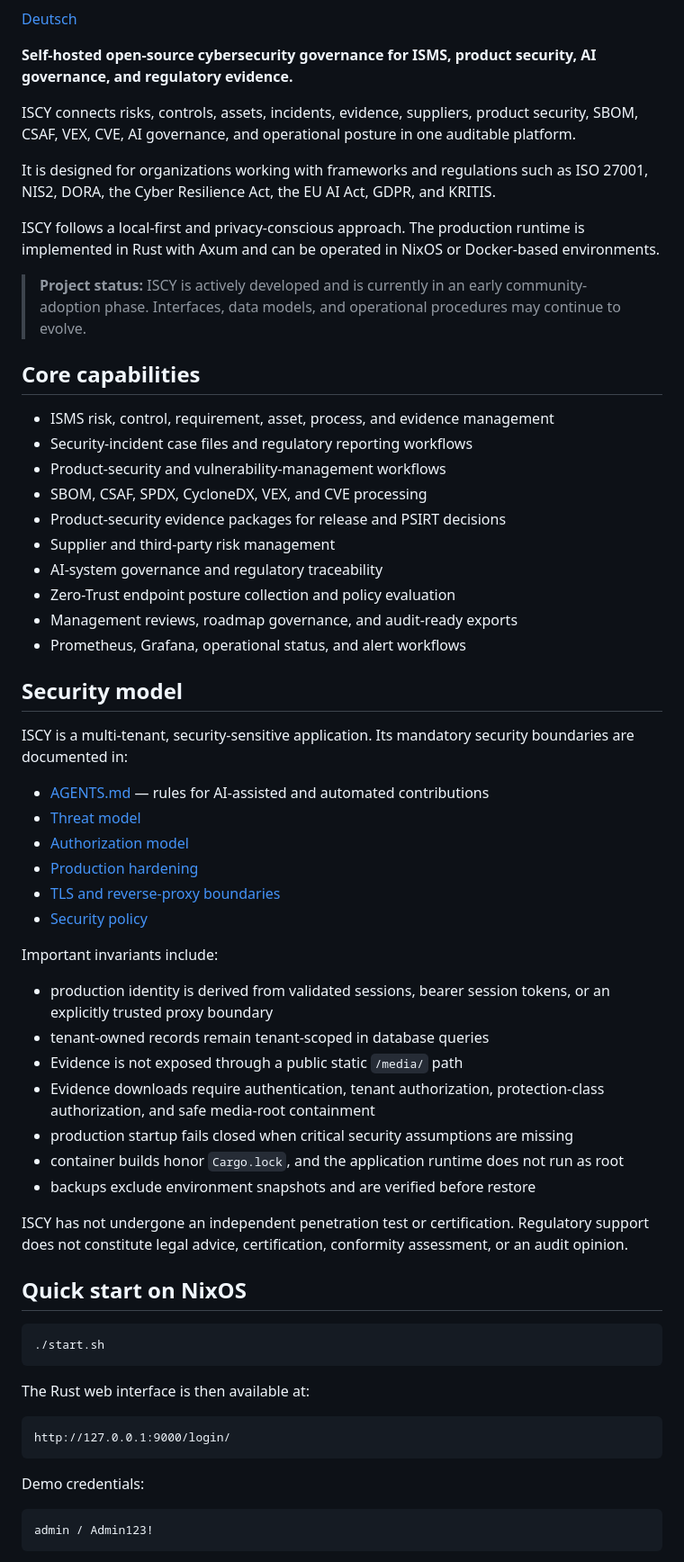
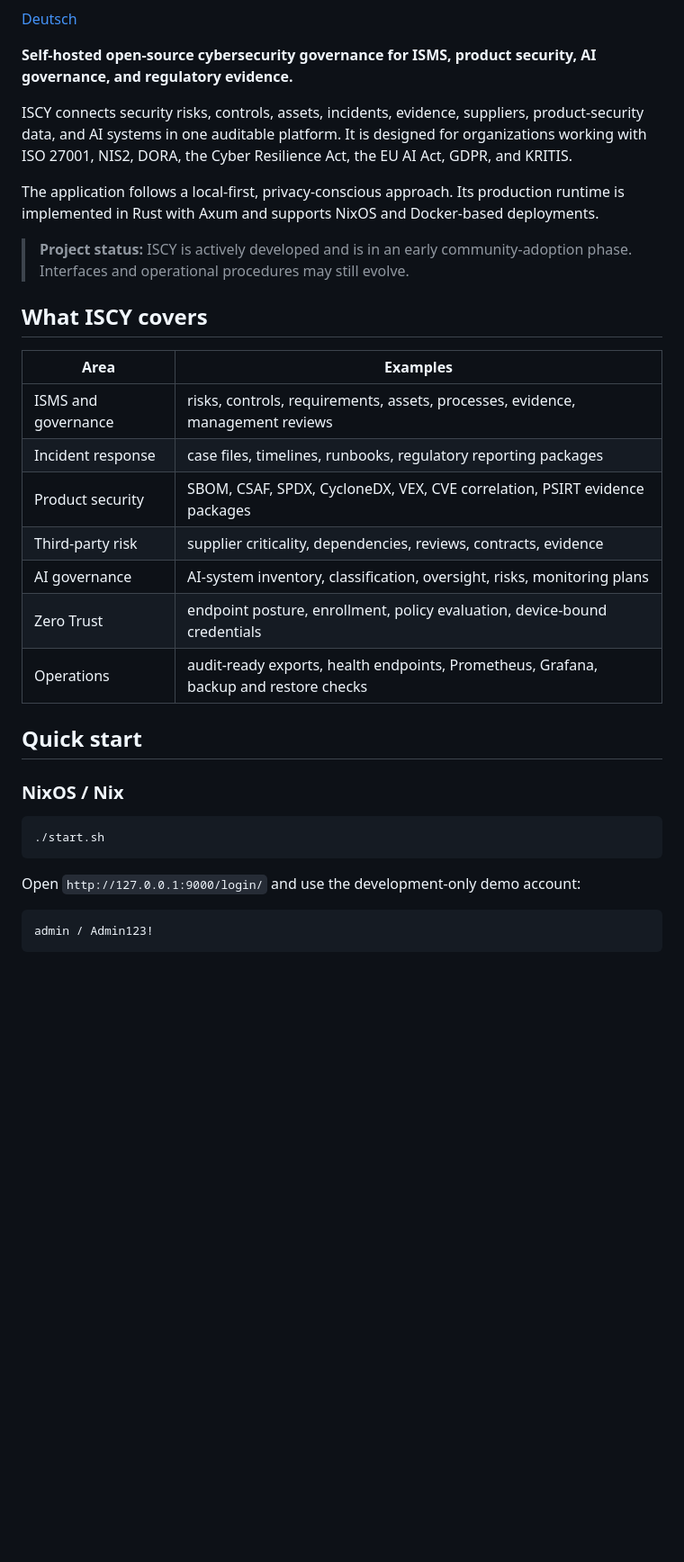
Before and after one commit to ewilhelm1979-netizen/ISCY, a Markdown page: README.md, the part around one of its changes. Shown at 90% size. Rendered like a GitHub page; blank space fills up the shorter version.

````diff
--- a/README.md
+++ b/README.md
@@ -4,63 +7,33 @@
 
 **Self-hosted open-source cybersecurity governance for ISMS, product security, AI governance, and regulatory evidence.**
 
-ISCY connects risks, controls, assets, incidents, evidence, suppliers, product security, SBOM, CSAF, VEX, CVE, AI governance, and operational posture in one auditable platform.
+ISCY connects security risks, controls, assets, incidents, evidence, suppliers, product-security data, and AI systems in one auditable platform. It is designed for organizations working with ISO 27001, NIS2, DORA, the Cyber Resilience Act, the EU AI Act, GDPR, and KRITIS.
 
-It is designed for organizations working with frameworks and regulations such as ISO 27001, NIS2, DORA, the Cyber Resilience Act, the EU AI Act, GDPR, and KRITIS.
+The application follows a local-first, privacy-conscious approach. Its production runtime is implemented in Rust with Axum and supports NixOS and Docker-based deployments.
 
-ISCY follows a local-first and privacy-conscious approach. The production runtime is implemented in Rust with Axum and can be operated in NixOS or Docker-based environments.
+> **Project status:** ISCY is actively developed and is in an early community-adoption phase. Interfaces and operational procedures may still evolve.
 
-> **Project status:** ISCY is actively developed and is currently in an early community-adoption phase. Interfaces, data models, and operational procedures may continue to evolve.
+## What ISCY covers
 
-## Core capabilities
+| Area | Examples |
+| --- | --- |
+| ISMS and governance | risks, controls, requirements, assets, processes, evidence, management reviews |
+| Incident response | case files, timelines, runbooks, regulatory reporting packages |
+| Product security | SBOM, CSAF, SPDX, CycloneDX, VEX, CVE correlation, PSIRT evidence packages |
+| Third-party risk | supplier criticality, dependencies, reviews, contracts, evidence |
+| AI governance | AI-system inventory, classification, oversight, risks, monitoring plans |
+| Zero Trust | endpoint posture, enrollment, policy evaluation, device-bound credentials |
+| Operations | audit-ready exports, health endpoints, Prometheus, Grafana, backup and restore checks |
 
-- ISMS risk, control, requirement, asset, process, and evidence management
-- Security-incident case files and regulatory reporting workflows
-- Product-security and vulnerability-management workflows
-- SBOM, CSAF, SPDX, CycloneDX, VEX, and CVE processing
-- Product-security evidence packages for release and PSIRT decisions
-- Supplier and third-party risk management
-- AI-system governance and regulatory traceability
-- Zero-Trust endpoint posture collection and policy evaluation
-- Management reviews, roadmap governance, and audit-ready exports
-- Prometheus, Grafana, operational status, and alert workflows
+## Quick start
 
-## Security model
-
-ISCY is a multi-tenant, security-sensitive application. Its mandatory security boundaries are documented in:
-
-- [AGENTS.md](AGENTS.md) — rules for AI-assisted and automated contributions
-- [Threat model](docs/THREAT_MODEL.md)
-- [Authorization model](docs/AUTHORIZATION_MODEL.md)
-- [Production hardening](docs/PRODUCTION_HARDENING.md)
-- [TLS and reverse-proxy boundaries](docs/TLS_AND_REVERSE_PROXY.md)
-- [Security policy](SECURITY.md)
-
-Important invariants include:
-
-- production identity is derived from validated sessions, bearer session tokens, or an explicitly trusted proxy boundary
-- tenant-owned records remain tenant-scoped in database queries
-- Evidence is not exposed through a public static `/media/` path
-- Evidence downloads require authentication, tenant authorization, protection-class authorization, and safe media-root containment
-- production startup fails closed when critical security assumptions are missing
-- container builds honor `Cargo.lock`, and the application runtime does not run as root
-- backups exclude environment snapshots and are verified before restore
-
-ISCY has not undergone an independent penetration test or certification. Regulatory support does not constitute legal advice, certification, conformity assessment, or an audit opinion.
-
-## Quick start on NixOS
+### NixOS / Nix
 
 ```bash
 ./start.sh
 ```
 
-The Rust web interface is then available at:
-
-```text
-http://127.0.0.1:9000/login/
-```
-
-Demo credentials:
+Open `http://127.0.0.1:9000/login/` and use the development-only demo account:
 
 ```text
 admin / Admin123!
````
Also changed, not shown: other parts of README.md (+29 -172 lines).
